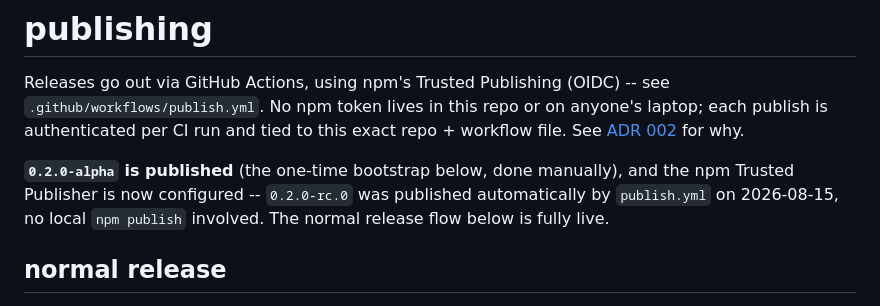
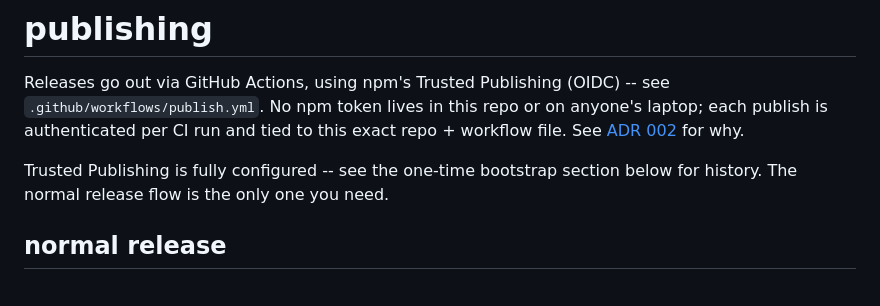
Before and after one commit to alxndr/jbolaltci, a Markdown page: PUBLISHING.md, the part around the change. Rendered like a GitHub page.

Commit message:
🤖 docs: trim the bootstrap status note in PUBLISHING.md
The top-of-file paragraph spelled out exactly when and how the npm
Trusted Publisher bootstrap finished -- the same facts the "one-time
bootstrap" section's own "Done"/"Also done" markers already record,
further down the same file. Three releases past that bootstrap, the
only thing a reader actually needs at the top is confirmation that
it's done and the normal flow applies; the history belongs solely in
the section that's already keeping it.

Co-Authored-By: Claude Sonnet 5 <noreply@anthropic.com>

```diff
--- a/PUBLISHING.md
+++ b/PUBLISHING.md
@@ -3,7 +3,7 @@
 Releases go out via GitHub Actions, using npm's Trusted Publishing (OIDC) -- see `.github/workflows/publish.yml`.
 No npm token lives in this repo or on anyone's laptop; each publish is authenticated per CI run and tied to this exact repo + workflow file. See [ADR 002](./docs/architecture-decisions/002-publish-via-oidc-trusted-publishing.md) for why.
 
-**`0.2.0-alpha` is published** (the one-time bootstrap below, done manually), and the npm Trusted Publisher is now configured -- `0.2.0-rc.0` was published automatically by `publish.yml` on 2026-08-15, no local `npm publish` involved. The normal release flow below is fully live.
+Trusted Publishing is fully configured -- see the one-time bootstrap section below for history. The normal release flow is the only one you need.
 
 ## normal release
 
```
